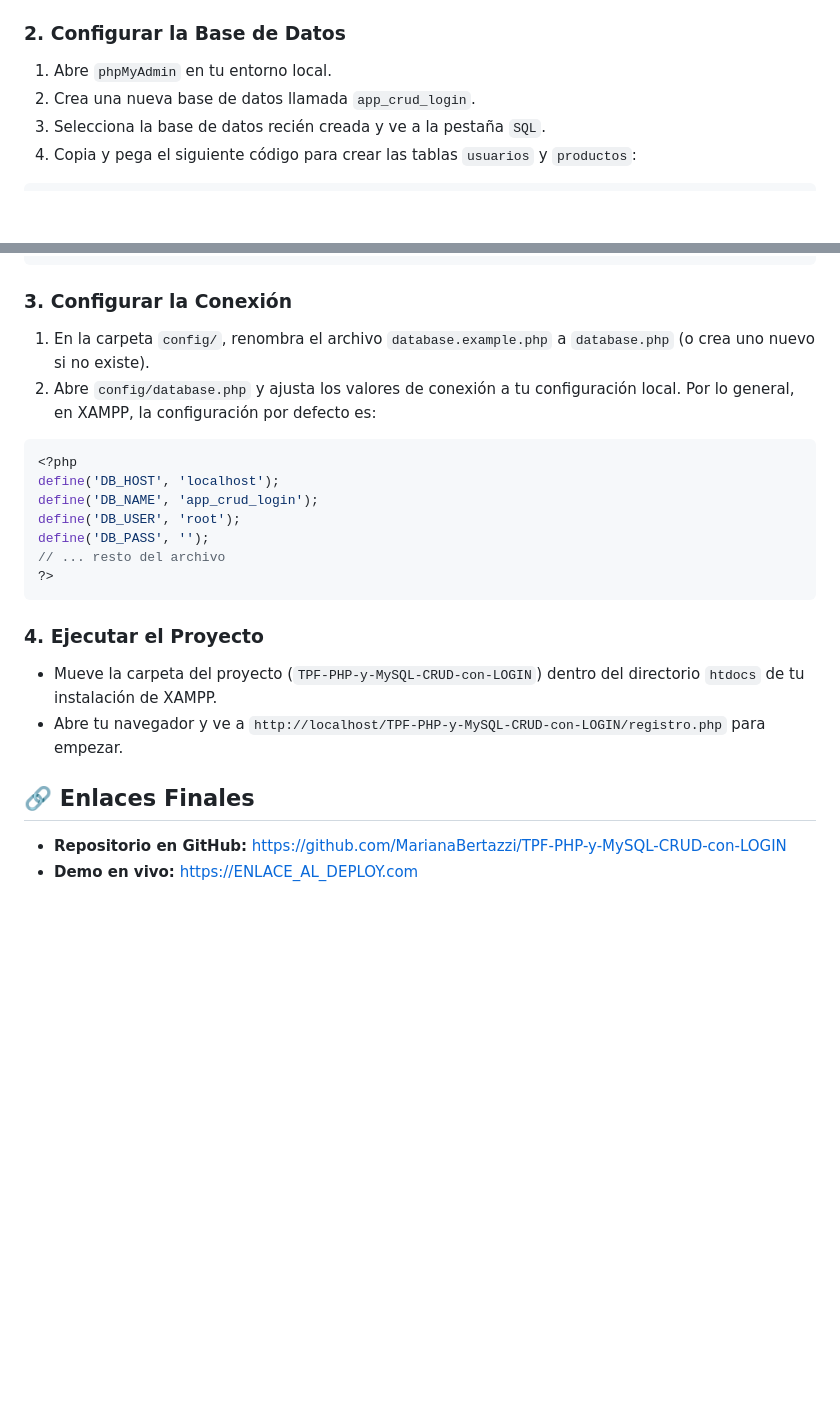
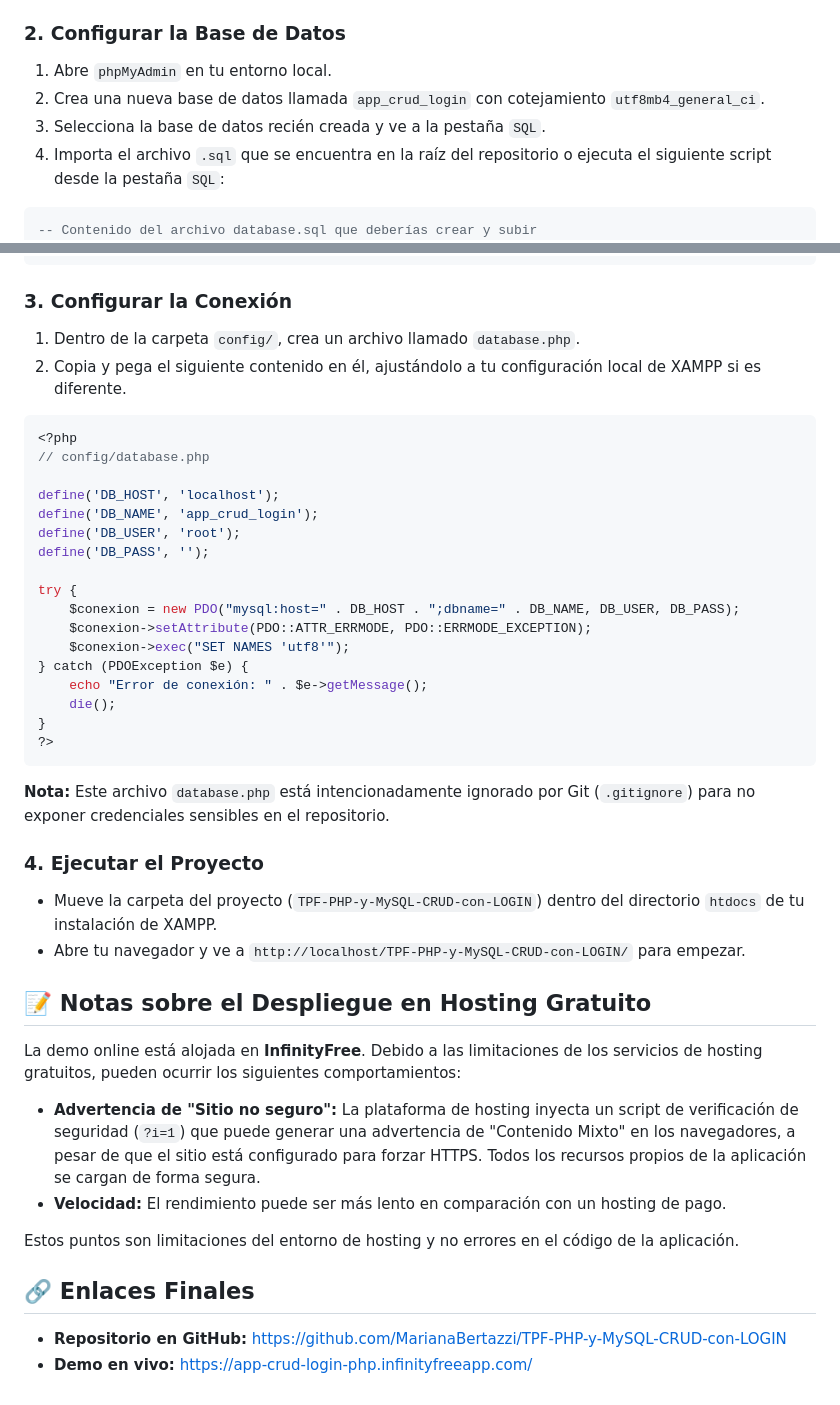
Before and after one commit to MarianaBertazzi/TPF-PHP-y-MySQL-CRUD-con-LOGIN, a Markdown page: README.md, 2 parts joined by grey strips. GitHub-like rendering; blank space fills up the shorter version.

````diff
--- a/README.md
+++ b/README.md
@@ -49,11 +54,12 @@ cd TPF-PHP-y-MySQL-CRUD-con-LOGIN
 ### 2. Configurar la Base de Datos
 
 1.  Abre `phpMyAdmin` en tu entorno local.
-2.  Crea una nueva base de datos llamada `app_crud_login`.
+2.  Crea una nueva base de datos llamada `app_crud_login` con cotejamiento `utf8mb4_general_ci`.
 3.  Selecciona la base de datos recién creada y ve a la pestaña `SQL`.
-4.  Copia y pega el siguiente código para crear las tablas `usuarios` y `productos`:
+4.  Importa el archivo `.sql` que se encuentra en la raíz del repositorio o ejecuta el siguiente script desde la pestaña `SQL`:
 
 ```sql
+-- Contenido del archivo database.sql que deberías crear y subir
 CREATE TABLE `usuarios` (
   `id` INT(11) NOT NULL AUTO_INCREMENT,
   `nombre_usuario` VARCHAR(50) NOT NULL UNIQUE,
@@ -75,25 +81,45 @@ CREATE TABLE `productos` (
 
 ### 3. Configurar la Conexión
 
-1.  En la carpeta `config/`, renombra el archivo `database.example.php` a `database.php` (o crea uno nuevo si no existe).
-2.  Abre `config/database.php` y ajusta los valores de conexión a tu configuración local. Por lo general, en XAMPP, la configuración por defecto es:
+1.  Dentro de la carpeta `config/`, crea un archivo llamado `database.php`.
+2.  Copia y pega el siguiente contenido en él, ajustándolo a tu configuración local de XAMPP si es diferente.
 
 ```php
 <?php
+// config/database.php
+
 define('DB_HOST', 'localhost');
 define('DB_NAME', 'app_crud_login');
 define('DB_USER', 'root');
 define('DB_PASS', '');
-// ... resto del archivo
+
+try {
+    $conexion = new PDO("mysql:host=" . DB_HOST . ";dbname=" . DB_NAME, DB_USER, DB_PASS);
+    $conexion->setAttribute(PDO::ATTR_ERRMODE, PDO::ERRMODE_EXCEPTION);
+    $conexion->exec("SET NAMES 'utf8'");
+} catch (PDOException $e) {
+    echo "Error de conexión: " . $e->getMessage();
+    die();
+}
 ?>
 ```
+**Nota:** Este archivo `database.php` está intencionadamente ignorado por Git (`.gitignore`) para no exponer credenciales sensibles en el repositorio.
 
 ### 4. Ejecutar el Proyecto
 
 -   Mueve la carpeta del proyecto (`TPF-PHP-y-MySQL-CRUD-con-LOGIN`) dentro del directorio `htdocs` de tu instalación de XAMPP.
--   Abre tu navegador y ve a `http://localhost/TPF-PHP-y-MySQL-CRUD-con-LOGIN/registro.php` para empezar.
+-   Abre tu navegador y ve a `http://localhost/TPF-PHP-y-MySQL-CRUD-con-LOGIN/` para empezar.
+
+## 📝 Notas sobre el Despliegue en Hosting Gratuito
+
+La demo online está alojada en **InfinityFree**. Debido a las limitaciones de los servicios de hosting gratuitos, pueden ocurrir los siguientes comportamientos:
+
+*   **Advertencia de "Sitio no seguro":** La plataforma de hosting inyecta un script de verificación de seguridad (`?i=1`) que puede generar una advertencia de "Contenido Mixto" en los navegadores, a pesar de que el sitio está configurado para forzar HTTPS. Todos los recursos propios de la aplicación se cargan de forma segura.
+*   **Velocidad:** El rendimiento puede ser más lento en comparación con un hosting de pago.
+
+Estos puntos son limitaciones del entorno de hosting y no errores en el código de la aplicación.
 
 ## 🔗 Enlaces Finales
 
 -   **Repositorio en GitHub:** [https://github.com/MarianaBertazzi/TPF-PHP-y-MySQL-CRUD-con-LOGIN](https://github.com/MarianaBertazzi/TPF-PHP-y-MySQL-CRUD-con-LOGIN)
--   **Demo en vivo:** [https://ENLACE_AL_DEPLOY.com](https://ENLACE_AL_DEPLOY.com)
+-   **Demo en vivo:** [https://app-crud-login-php.infinityfreeapp.com/](https://app-crud-login-php.infinityfreeapp.com/)
````
Also changed, not shown: other parts of README.md (+15 -10 lines).
